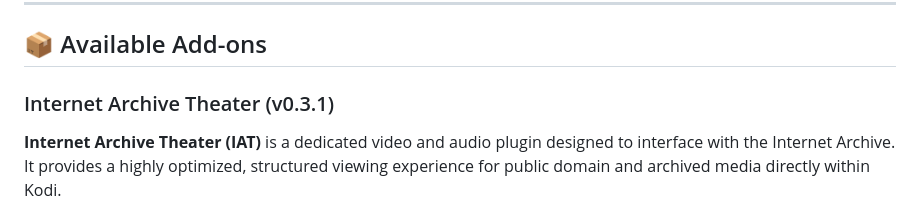
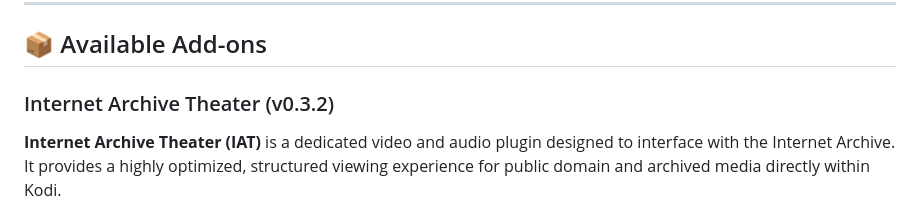
Before and after one commit to PythonTrousers/kodi, a Markdown page: README.md, the part around the change. Rendered like a GitHub page.

Commit message:
Update README.md
updated versioning in readme to 0.3.2

```diff
--- a/README.md
+++ b/README.md
@@ -27,7 +27,7 @@ In the spirit of open-source transparency, please note that the addons in this r
 
 ## <a id="addons"></a>📦 Available Add-ons
 
-### <a id="iat"></a>Internet Archive Theater (v0.3.1)
+### <a id="iat"></a>Internet Archive Theater (v0.3.2)
 **Internet Archive Theater (IAT)** is a dedicated video and audio plugin designed to interface with the Internet Archive. It provides a highly optimized, structured viewing experience for public domain and archived media directly within Kodi.
 
 *Note: This addon is a massive, heavily modified fork and spiritual successor to the original `plugin.video.archive.org` by gujal. Because the original addon was abandoned and broken by API changes, IAT was built from the ground up as a standalone app with entirely rewritten logic, custom UI flows, and expanded playback capabilities.*
```
